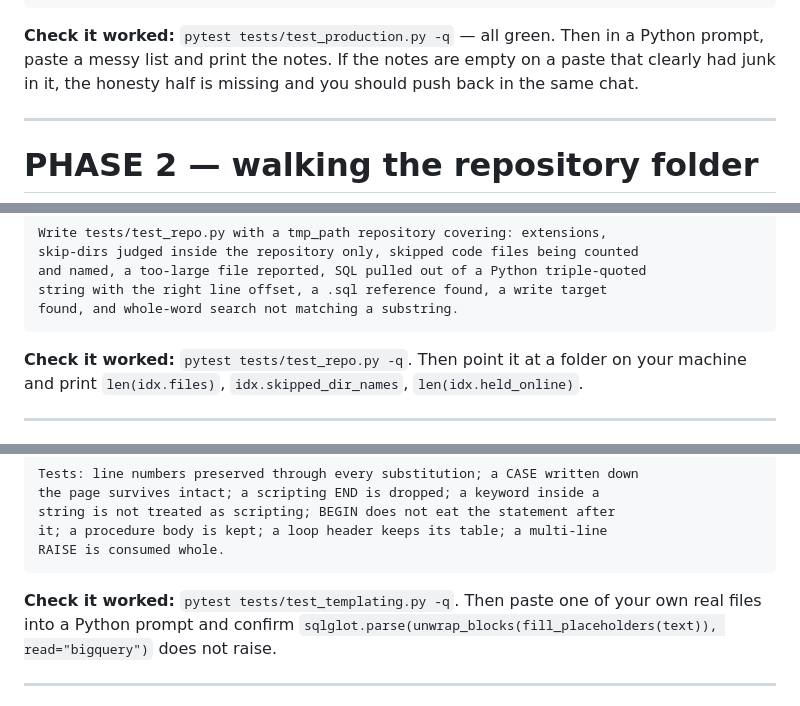
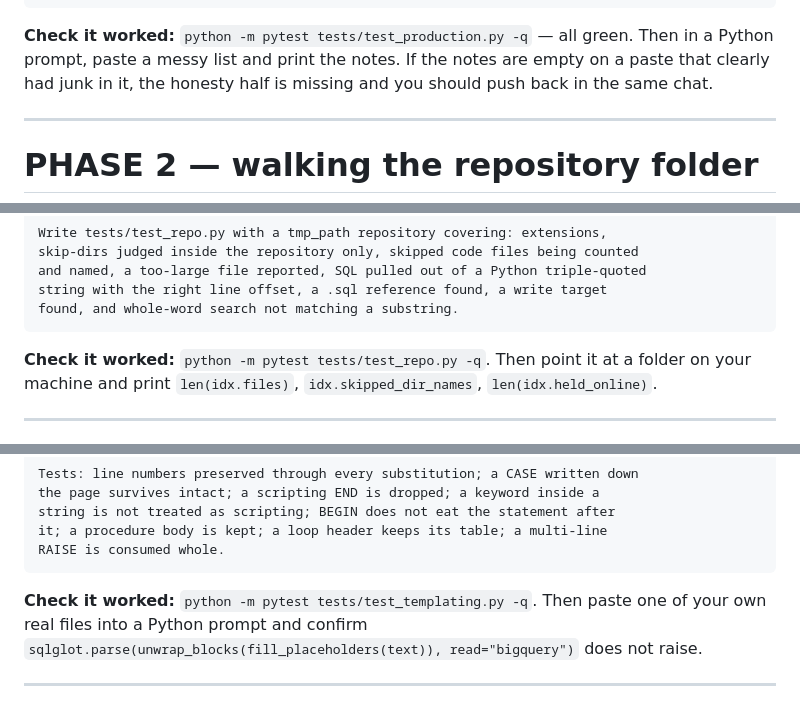
Before and after one commit to aucksy/Ripple, a Markdown page: BUILD-KIT.md, 3 parts joined by grey strips. Rendered like a GitHub page.

`````diff
--- a/BUILD-KIT.md
+++ b/BUILD-KIT.md
@@ -432,7 +432,7 @@ Write these tests, using only invented table names:
   the one-line form counts a long list instead of printing it
 ````
 
-**Check it worked:** `pytest tests/test_production.py -q` — all green. Then in a
+**Check it worked:** `python -m pytest tests/test_production.py -q` — all green. Then in a
 Python prompt, paste a messy list and print the notes. If the notes are empty on
 a paste that clearly had junk in it, the honesty half is missing and you should
 push back in the same chat.
@@ -529,7 +529,7 @@ string with the right line offset, a .sql reference found, a write target
 found, and whole-word search not matching a substring.
 ````
 
-**Check it worked:** `pytest tests/test_repo.py -q`. Then point it at a folder on
+**Check it worked:** `python -m pytest tests/test_repo.py -q`. Then point it at a folder on
 your machine and print `len(idx.files)`, `idx.skipped_dir_names`,
 `len(idx.held_online)`.
 
@@ -644,7 +644,7 @@ it; a procedure body is kept; a loop header keeps its table; a multi-line
 RAISE is consumed whole.
 ````
 
-**Check it worked:** `pytest tests/test_templating.py -q`. Then paste one of your
+**Check it worked:** `python -m pytest tests/test_templating.py -q`. Then paste one of your
 own real files into a Python prompt and confirm `sqlglot.parse(unwrap_blocks(fill_placeholders(text)), read="bigquery")` does not raise.
 
 ---
`````
Also changed, not shown: other parts of BUILD-KIT.md (+4 -4 lines).
